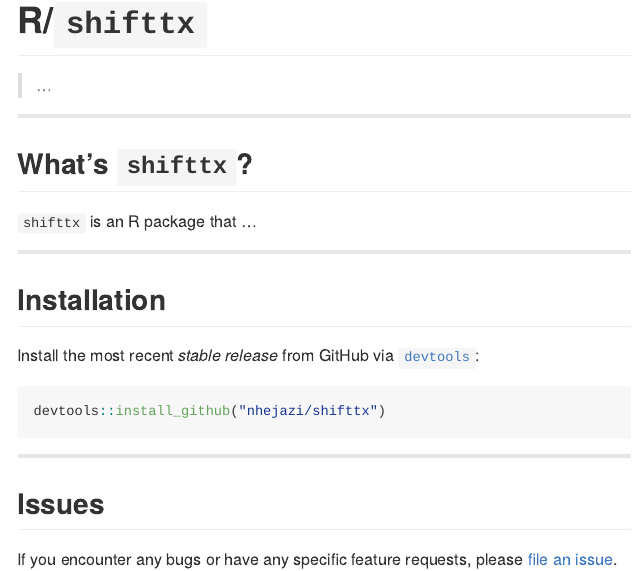
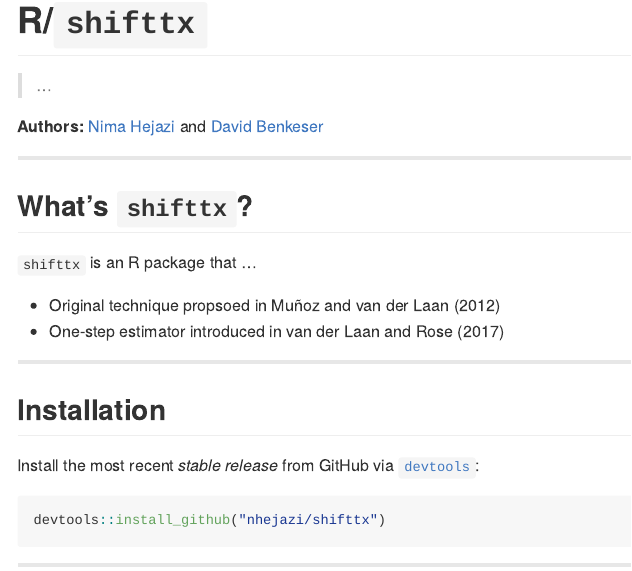
Before and after one commit to nhejazi/txshift, an R Markdown document (README.Rmd): the page in a window 1100 px wide, from its top. Rendered offline with R 4.5, knitr and Pandoc, with nearby package versions; badge pictures from the web are left out.

Commit message:
readme updates

````diff
--- /dev/null
+++ b/README-refs.bib
@@ -0,0 +1,18 @@
+@book{vdl2017targeted,
+  title={Targeted Learning in Data Science: Causal Inference for Complex
+    Longitudinal Studies},
+  author={{van der Laan}, Mark J and Rose, Sherri},
+  year={2017},
+  publisher={Springer Science \& Business Media}
+}
+
+@article{munoz2012population,
+  title={Population intervention causal effects based on stochastic interventions},
+  author={Mu{\~n}oz, Iv{\'a}n D{\'\i}az and {van der Laan}, Mark},
+  journal={Biometrics},
+  volume={68},
+  number={2},
+  pages={541--549},
+  year={2012},
+  publisher={Wiley Online Library}
+}
--- a/README.Rmd
+++ b/README.Rmd
@@ -1,6 +1,6 @@
 ---
 output: rmarkdown::github_document
-#bibliography: README-refs.bib
+bibliography: README-refs.bib
 ---
 
 <!-- README.md is generated from README.Rmd. Please edit that file -->
@@ -19,11 +26,15 @@ knitr::opts_chunk$set(
+__Authors:__ [Nima Hejazi](http://nimahejazi.org) and [David
+Benkeser](https://www.benkeserstatistics.com/)
 
 ---
 
 ## What's `shifttx`?
 
-[![Travis-CI Build Status](https://travis-ci.org/nhejazi/shifttx.svg?branch=master)](https://travis-ci.org/nhejazi/shifttx)
 
 `shifttx` is an R package that ...
+
+* Original technique propsoed in @munoz2012population
+* One-step estimator introduced in @vdl2017targeted
 
 ---
 
@@ -84,3 +95,7 @@ LIABILITY, WHETHER IN AN ACTION OF CONTRACT, TORT OR OTHERWISE, ARISING FROM,
 OUT OF OR IN CONNECTION WITH THE SOFTWARE OR THE USE OR OTHER DEALINGS IN THE
 SOFTWARE.
 ```
+
+---
+
+## References
````
Also changed, not shown: README.md, README.Rmd (7 more changed lines), 1 other file.
